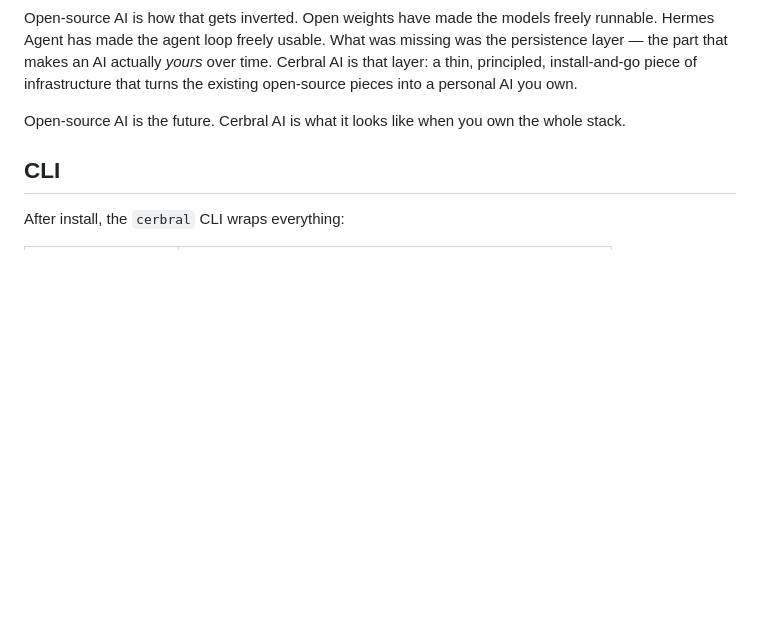
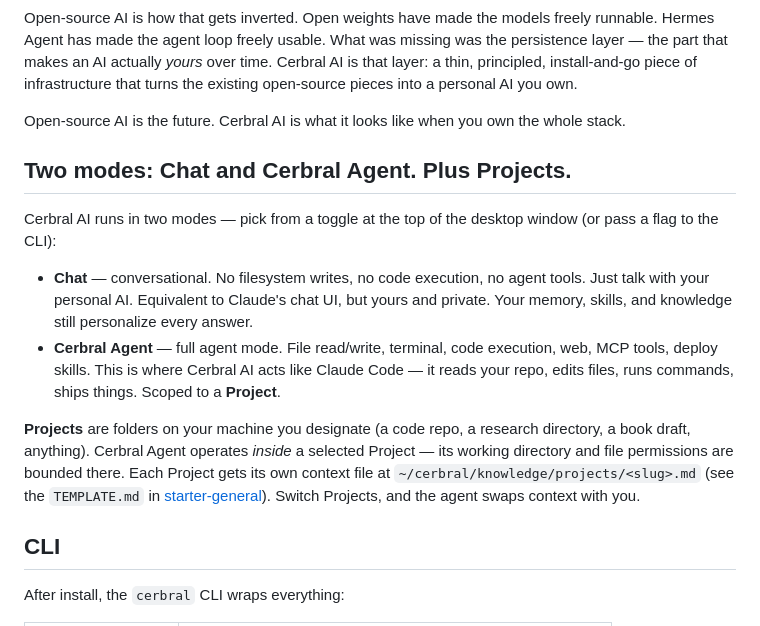
Before and after one commit to rumizenzz/cerbral, a Markdown page: README.md, the part around the change. Drawn GitHub-style; blank space fills up the shorter version.

Commit message:
README: document Chat / Cerbral Agent / Projects UX
New section explains the two-mode toggle (Chat vs Cerbral Agent) and
how Projects scope the agent's working directory + permissions. Links
to the starter-general TEMPLATE.md for per-project context files.

```diff
--- a/README.md
+++ b/README.md
@@ -98,6 +98,28 @@ open-source pieces into a personal AI you own.
 
 Open-source AI is the future. Cerbral AI is what it looks like when you
 own the whole stack.
+
+## Two modes: Chat and Cerbral Agent. Plus Projects.
+
+Cerbral AI runs in two modes — pick from a toggle at the top of the
+desktop window (or pass a flag to the CLI):
+
+- **Chat** — conversational. No filesystem writes, no code execution,
+  no agent tools. Just talk with your personal AI. Equivalent to
+  Claude's chat UI, but yours and private. Your memory, skills, and
+  knowledge still personalize every answer.
+- **Cerbral Agent** — full agent mode. File read/write, terminal,
+  code execution, web, MCP tools, deploy skills. This is where Cerbral
+  AI acts like Claude Code — it reads your repo, edits files, runs
+  commands, ships things. Scoped to a **Project**.
+
+**Projects** are folders on your machine you designate (a code repo, a
+research directory, a book draft, anything). Cerbral Agent operates
+*inside* a selected Project — its working directory and file
+permissions are bounded there. Each Project gets its own context file
+at `~/cerbral/knowledge/projects/<slug>.md` (see the `TEMPLATE.md` in
+[starter-general](https://github.com/rumizenzz/cerbral-starters-general/blob/main/projects/TEMPLATE.md)).
+Switch Projects, and the agent swaps context with you.
 
 ## CLI
 
```
